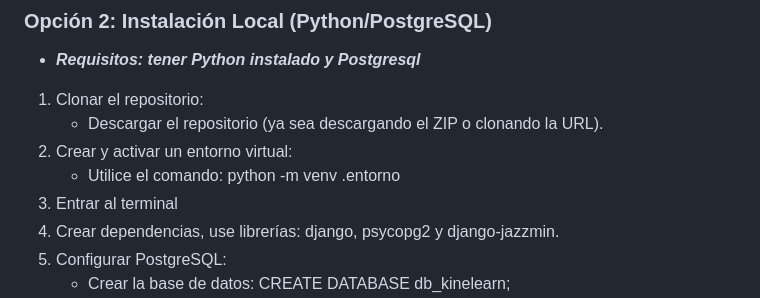
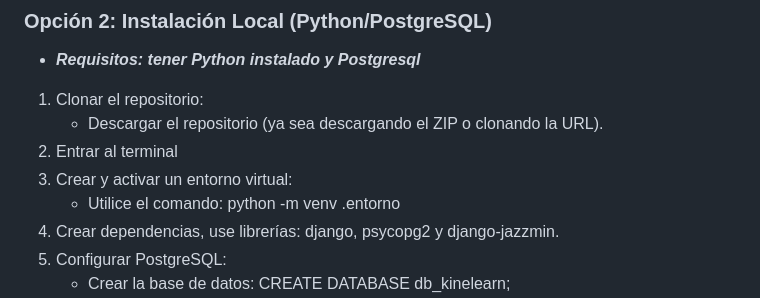
Before and after one commit to sofiaurquieta15/ProyectoSIA2025, a Markdown page: README.md, the part around the change. GitHub-like rendering.

```diff
--- a/README.md
+++ b/README.md
@@ -51,9 +51,9 @@ El proyecto ofrece dos métodos de ejecución: 1. **Mediante contenedores** (usa
 - ***Requisitos: tener Python instalado y Postgresql***
 1. Clonar el repositorio:
    - Descargar el repositorio (ya sea descargando el ZIP o clonando la URL).
-2. Crear y activar un entorno virtual:
+2. Entrar al terminal
+3. Crear y activar un entorno virtual:
    - Utilice el comando: python -m venv .entorno
-3. Entrar al terminal
 4. Crear dependencias, use librerías: django, psycopg2 y django-jazzmin.
 5. Configurar PostgreSQL:
    - Crear la base de datos: CREATE DATABASE db_kinelearn;
```
